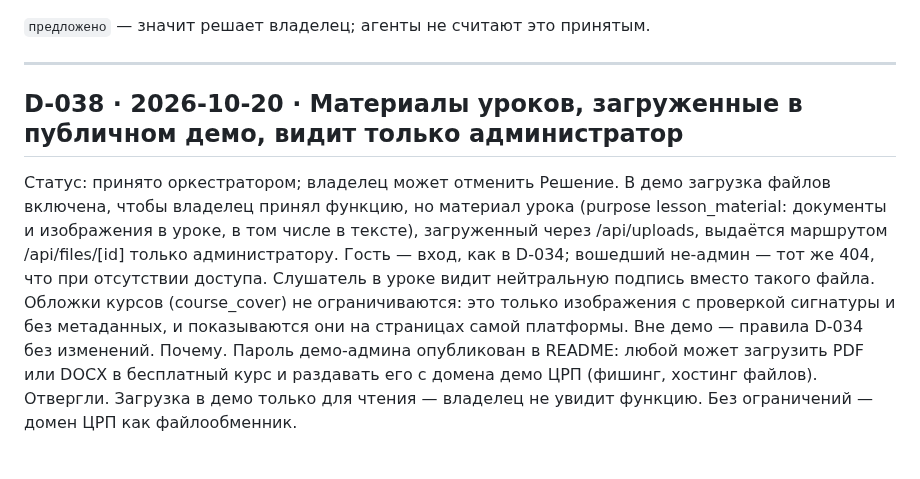
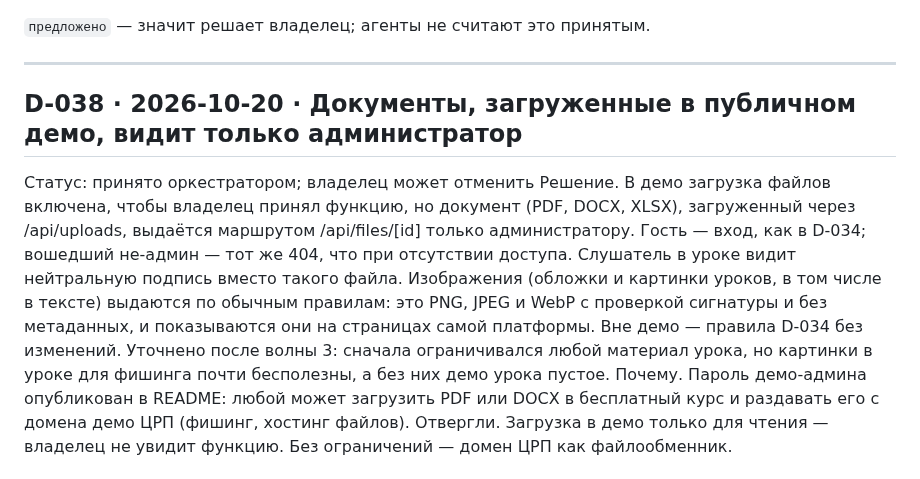
Before and after one commit to salemaikz/crp-kz, a Markdown page: DECISIONS.md, the part around the change. Drawn GitHub-style.

Commit message:
docs(lms): D-038 — в демо только админу выдаются загруженные документы
Сервер 3B ограничил в демо документы (PDF, DOCX, XLSX), а изображения
оставил по обычным правилам. Это и есть та часть, которой можно раздавать
фишинг; без картинок урок в демо выглядел бы пустым. Решение уточнено под
это поведение, вне демо — D-034 без изменений.

Co-Authored-By: Claude Opus 5.5 <noreply@anthropic.com>
Claude-Session: https://claude.ai/code/session_01Q9fHFg8kgmi3jDMeaSdh96

```diff
--- a/DECISIONS.md
+++ b/DECISIONS.md
@@ -15,15 +15,16 @@
 
 ---
 
-## D-038 · 2026-10-20 · Материалы уроков, загруженные в публичном демо, видит только администратор
+## D-038 · 2026-10-20 · Документы, загруженные в публичном демо, видит только администратор
 Статус: принято оркестратором; владелец может отменить
-Решение. В демо загрузка файлов включена, чтобы владелец принял функцию, но материал урока
-(purpose lesson_material: документы и изображения в уроке, в том числе в тексте), загруженный
-через /api/uploads, выдаётся маршрутом /api/files/[id] только администратору. Гость — вход, как
-в D-034; вошедший не-админ — тот же 404, что при отсутствии доступа. Слушатель в уроке видит
-нейтральную подпись вместо такого файла. Обложки курсов (course_cover) не ограничиваются: это
-только изображения с проверкой сигнатуры и без метаданных, и показываются они на страницах самой
-платформы. Вне демо — правила D-034 без изменений.
+Решение. В демо загрузка файлов включена, чтобы владелец принял функцию, но документ (PDF,
+DOCX, XLSX), загруженный через /api/uploads, выдаётся маршрутом /api/files/[id] только
+администратору. Гость — вход, как в D-034; вошедший не-админ — тот же 404, что при отсутствии
+доступа. Слушатель в уроке видит нейтральную подпись вместо такого файла. Изображения (обложки
+и картинки уроков, в том числе в тексте) выдаются по обычным правилам: это PNG, JPEG и WebP с
+проверкой сигнатуры и без метаданных, и показываются они на страницах самой платформы. Вне
+демо — правила D-034 без изменений. Уточнено после волны 3: сначала ограничивался любой
+материал урока, но картинки в уроке для фишинга почти бесполезны, а без них демо урока пустое.
 Почему. Пароль демо-админа опубликован в README: любой может загрузить PDF или DOCX в
 бесплатный курс и раздавать его с домена демо ЦРП (фишинг, хостинг файлов).
 Отвергли. Загрузка в демо только для чтения — владелец не увидит функцию. Без ограничений —
```
